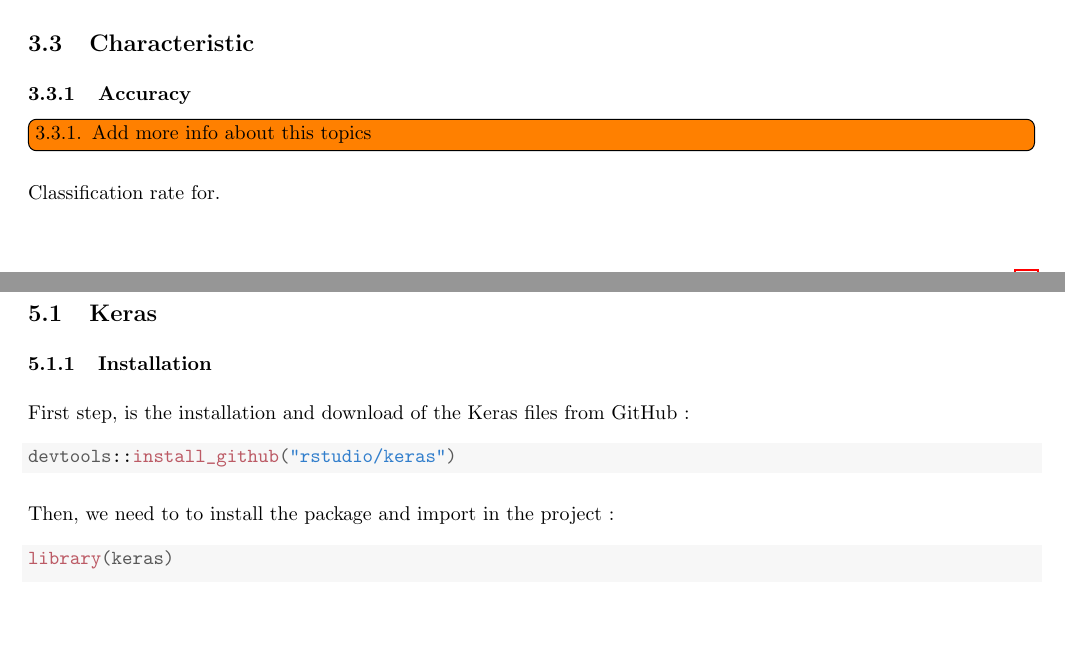
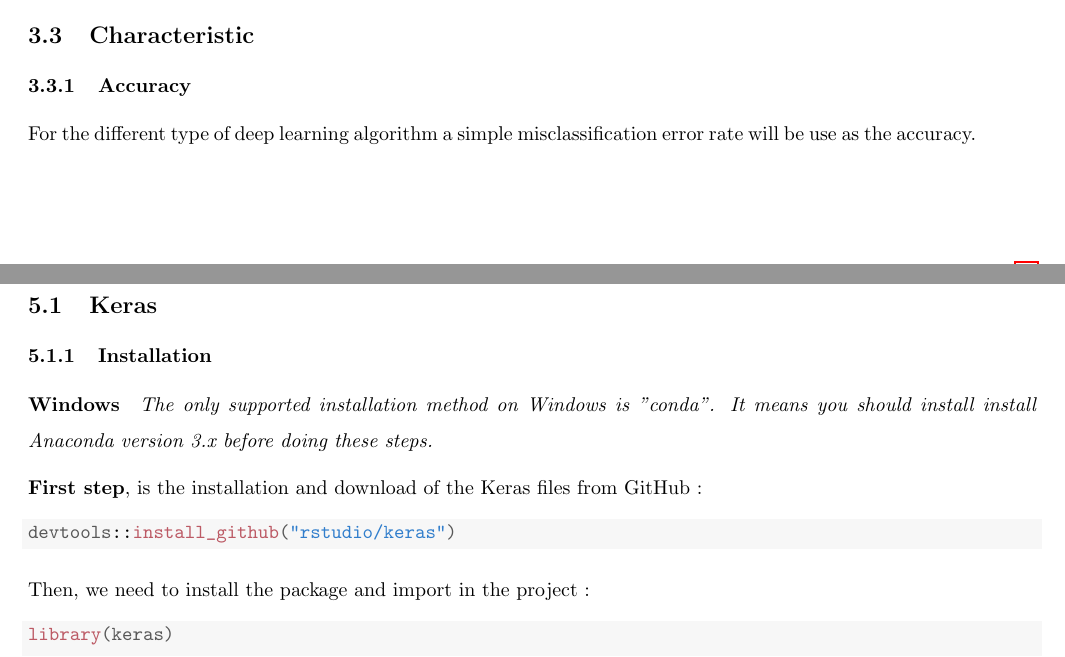
Before and after one commit to AdrienHdz/DeepLearninginR, a LaTeX document (report.tex): two parts of pages 7 and 15 of 28 before the commit and two parts of pages 7 and 15 of 29 after it, joined at a grey line, cut so that both start at the same text, the shorter picture padded with empty space. Compiled offline with pdfLaTeX.

Commit message:
Latest commit before last push

```diff
--- a/report.tex
+++ b/report.tex
@@ -271,8 +271,7 @@
 
 \subsection{Characteristic}
 \subsubsection{Accuracy}
-\ntodo[inline]{Add more info about this topics}
+For the different type of deep learning algorithm a simple misclassification error rate will be use as the accuracy.
 
-Classification rate for.
 
 \subsubsection{Time elapsed}
@@ -551,7 +548,9 @@
 %%%%%%%%%%%%%%%% Keras %%%%%%%%%%%%%%%%
 \subsection{Keras}
 \subsubsection{Installation}
-First step, is the installation and download of the Keras files from GitHub :
+\paragraph{Windows} \textit{The only supported installation method on Windows is "conda". It means you should install install Anaconda version 3.x before doing these steps.}
+
+\textbf{First step}, is the installation and download of the Keras files from GitHub :
 \begin{knitrout}
 \definecolor{shadecolor}{rgb}{0.969, 0.969, 0.969}\color{fgcolor}\begin{kframe}
 \begin{alltt}
@@ -559,7 +558,7 @@
 \end{alltt}
 \end{kframe}
 \end{knitrout}
-Then, we need to to install the package and import in the project :
+Then, we need to install the package and import in the project :
 \begin{knitrout}
 \definecolor{shadecolor}{rgb}{0.969, 0.969, 0.969}\color{fgcolor}\begin{kframe}
 \begin{alltt}
```
Also changed, not shown: report-concordance.tex (+1 -1 lines), figure/unnamed-chunk-9-1.pdf, report.pdf, report.tex (12 more changed lines), 5 other files.
